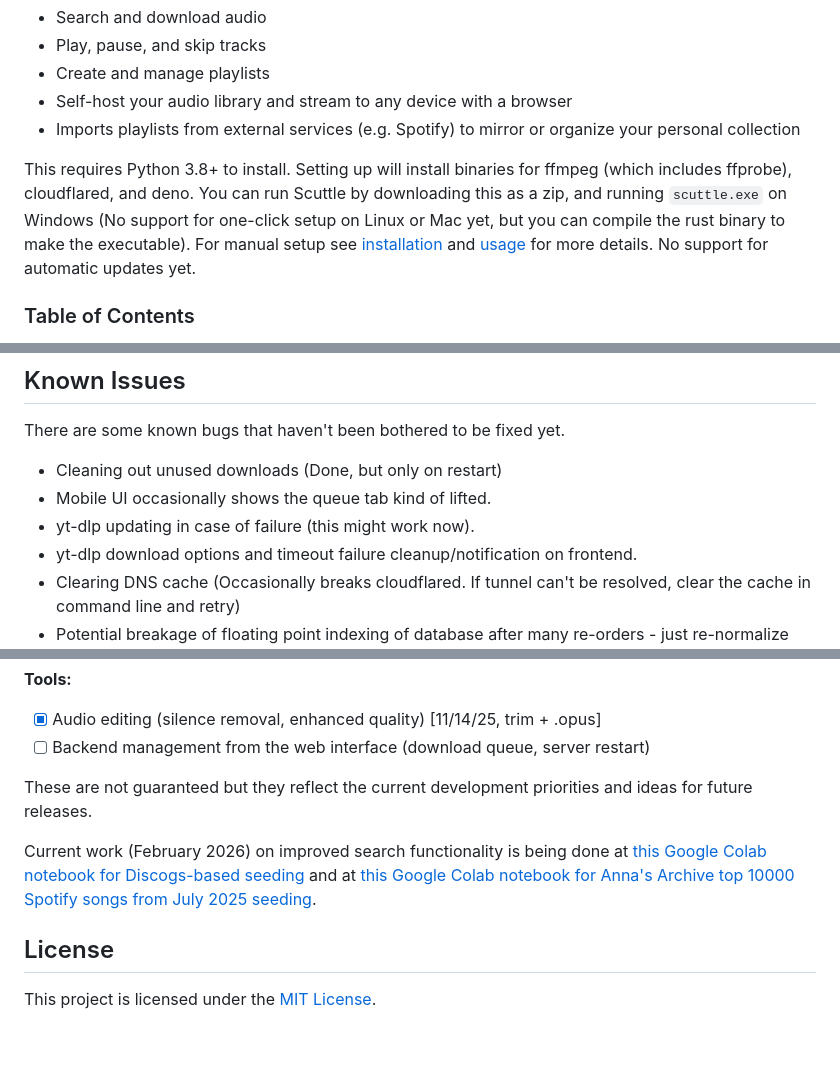
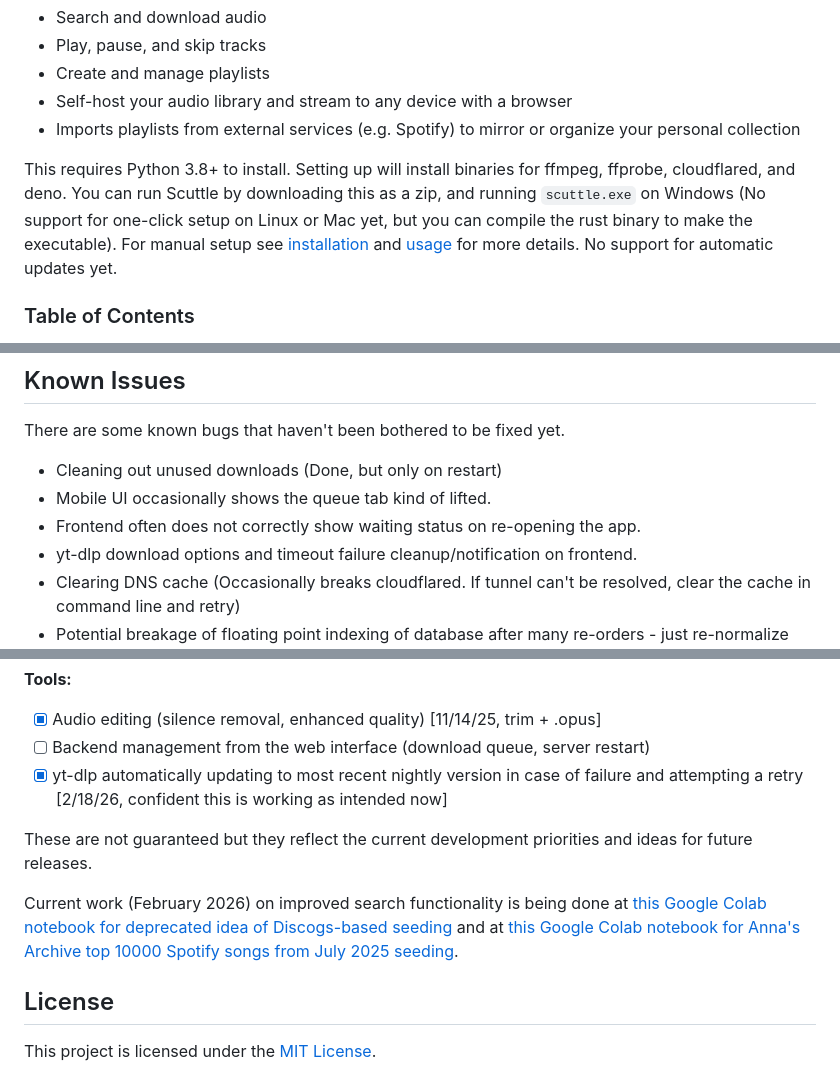
Before and after one commit to whimsypingu/scuttle, a Markdown page: README.md, 3 parts joined by grey strips. Drawn GitHub-style; blank space fills up the shorter version.

````diff
--- a/README.md
+++ b/README.md
@@ -8,7 +8,7 @@ Scuttle is a responsive web-based audio archival tool for managing and playing y
 - Self-host your audio library and stream to any device with a browser
 - Imports playlists from external services (e.g. Spotify) to mirror or organize your personal collection
 
-This requires Python 3.8+ to install. Setting up will install binaries for ffmpeg (which includes ffprobe), cloudflared, and deno. You can run Scuttle by downloading this as a zip, and running ```scuttle.exe``` on Windows (No support for one-click setup on Linux or Mac yet, but you can compile the rust binary to make the executable). For manual setup see [installation](#installation) and [usage](#usage) for more details. No support for automatic updates yet.
+This requires Python 3.8+ to install. Setting up will install binaries for ffmpeg, ffprobe, cloudflared, and deno. You can run Scuttle by downloading this as a zip, and running ```scuttle.exe``` on Windows (No support for one-click setup on Linux or Mac yet, but you can compile the rust binary to make the executable). For manual setup see [installation](#installation) and [usage](#usage) for more details. No support for automatic updates yet.
 
 ### Table of Contents
 - [Installation](#installation)
@@ -154,7 +154,7 @@ scuttle/
 There are some known bugs that haven't been bothered to be fixed yet.
 * Cleaning out unused downloads (Done, but only on restart)
 * Mobile UI occasionally shows the queue tab kind of lifted.
-* yt-dlp updating in case of failure (this might work now).
+* Frontend often does not correctly show waiting status on re-opening the app.
 * yt-dlp download options and timeout failure cleanup/notification on frontend.
 * Clearing DNS cache (Occasionally breaks cloudflared. If tunnel can't be resolved, clear the cache in command line and retry)
 * Potential breakage of floating point indexing of database after many re-orders - just re-normalize indices per playlist every now and then. Have to find an optimal time to do this though, and the willpower to write the code.
@@ -182,10 +182,11 @@ Scuttle is still in active development. Here are some planned features and impro
 **Tools:**
 - [x] Audio editing (silence removal, enhanced quality) [11/14/25, trim + .opus]
 - [ ] Backend management from the web interface (download queue, server restart)
+- [x] yt-dlp automatically updating to most recent nightly version in case of failure and attempting a retry [2/18/26, confident this is working as intended now]
 
 These are not guaranteed but they reflect the current development priorities and ideas for future releases.
 
-Current work (February 2026) on improved search functionality is being done at [this Google Colab notebook for Discogs-based seeding](https://colab.research.google.com/drive/1HxKu_tEEJH7ogdjZbwvDclMa_zlTcASP?usp=sharing) and at [this Google Colab notebook for Anna's Archive top 10000 Spotify songs from July 2025 seeding](https://colab.research.google.com/drive/14DFgnXGVu2MIdiBNPluC8kf8e_F70lv9?usp=sharing).
+Current work (February 2026) on improved search functionality is being done at [this Google Colab notebook for deprecated idea of Discogs-based seeding](https://colab.research.google.com/drive/1HxKu_tEEJH7ogdjZbwvDclMa_zlTcASP?usp=sharing) and at [this Google Colab notebook for Anna's Archive top 10000 Spotify songs from July 2025 seeding](https://colab.research.google.com/drive/14DFgnXGVu2MIdiBNPluC8kf8e_F70lv9?usp=sharing).
 
 
 ## License
````
Also changed, not shown: other parts of README.md (+1 -1 lines).
